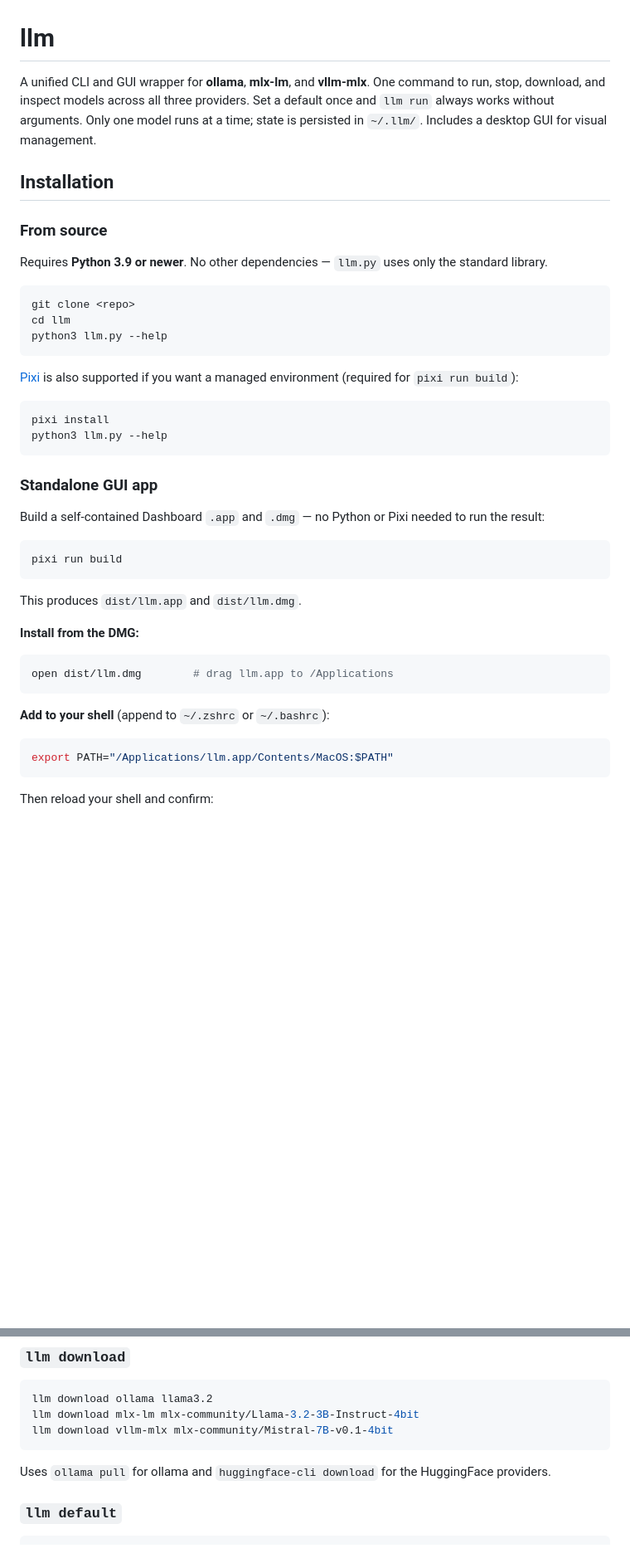
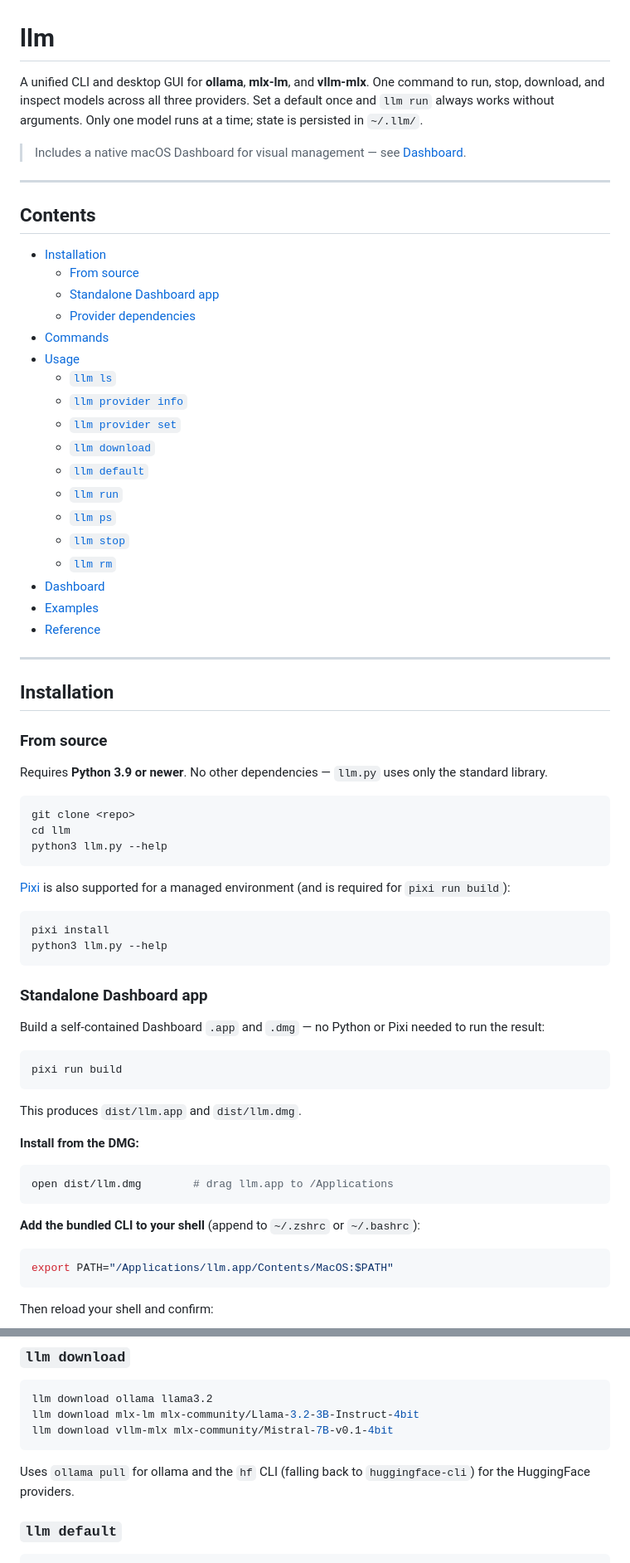
Before and after one commit to irianordaz/llm, a Markdown page: README.md, 2 parts joined by grey strips. Shown at 83% size. Drawn GitHub-style; blank space fills up the shorter version.

````diff
--- a/README.md
+++ b/README.md
@@ -1,17 +1,43 @@
 # llm
 
-A unified CLI and GUI wrapper for **ollama**, **mlx-lm**, and **vllm-mlx**.
-One command to run, stop, download, and inspect models across all
-three providers. Set a default once and `llm run` always works without
-arguments. Only one model runs at a time; state is persisted in
-`~/.llm/`. Includes a desktop GUI for visual management.
+A unified CLI and desktop GUI for **ollama**, **mlx-lm**, and **vllm-mlx**.
+One command to run, stop, download, and inspect models across all three
+providers. Set a default once and `llm run` always works without arguments.
+Only one model runs at a time; state is persisted in `~/.llm/`.
+
+> Includes a native macOS Dashboard for visual management — see [Dashboard](#dashboard).
+
+---
+
+## Contents
+
+- [Installation](#installation)
+  - [From source](#from-source)
+  - [Standalone Dashboard app](#standalone-dashboard-app)
+  - [Provider dependencies](#provider-dependencies)
+- [Commands](#commands)
+- [Usage](#usage)
+  - [`llm ls`](#llm-ls)
+  - [`llm provider info`](#llm-provider-info)
+  - [`llm provider set`](#llm-provider-set)
+  - [`llm download`](#llm-download)
+  - [`llm default`](#llm-default)
+  - [`llm run`](#llm-run)
+  - [`llm ps`](#llm-ps)
+  - [`llm stop`](#llm-stop)
+  - [`llm rm`](#llm-rm)
+- [Dashboard](#dashboard)
+- [Examples](#examples)
+- [Reference](#reference)
+
+---
 
 ## Installation
 
 ### From source
 
-Requires **Python 3.9 or newer**. No other dependencies — `llm.py`
-uses only the standard library.
+Requires **Python 3.9 or newer**. No other dependencies — `llm.py` uses only
+the standard library.
 
 ```bash
 git clone <repo>
@@ -19,15 +45,15 @@ cd llm
 python3 llm.py --help
 ```
 
-[Pixi](https://pixi.sh) is also supported if you want a managed
-environment (required for `pixi run build`):
+[Pixi](https://pixi.sh) is also supported for a managed environment (and is
+required for `pixi run build`):
 
 ```bash
 pixi install
 python3 llm.py --help
 ```
 
-### Standalone GUI app
+### Standalone Dashboard app
 
 Build a self-contained Dashboard `.app` and `.dmg` — no Python or Pixi needed
 to run the result:
@@ -44,7 +70,7 @@ This produces `dist/llm.app` and `dist/llm.dmg`.
 open dist/llm.dmg        # drag llm.app to /Applications
 ```
 
-**Add to your shell** (append to `~/.zshrc` or `~/.bashrc`):
+**Add the bundled CLI to your shell** (append to `~/.zshrc` or `~/.bashrc`):
 
 ```bash
 export PATH="/Applications/llm.app/Contents/MacOS:$PATH"
@@ -158,8 +188,8 @@ llm download mlx-lm mlx-community/Llama-3.2-3B-Instruct-4bit
 llm download vllm-mlx mlx-community/Mistral-7B-v0.1-4bit
 ```
 
-Uses `ollama pull` for ollama and `huggingface-cli download` for the
-HuggingFace providers.
+Uses `ollama pull` for ollama and the `hf` CLI (falling back to
+`huggingface-cli`) for the HuggingFace providers.
 
 ### `llm default`
 
````
Also changed, not shown: other parts of README.md (+133 -58 lines), docs/assets/llm-512x512.png (added), 6 other files.
